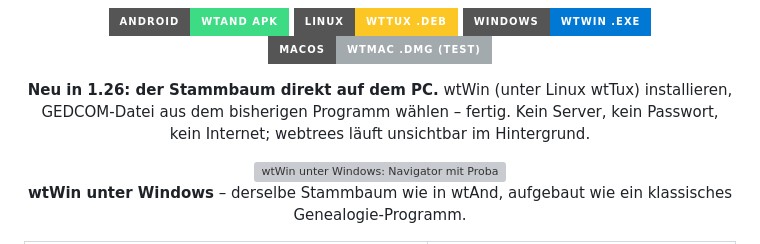
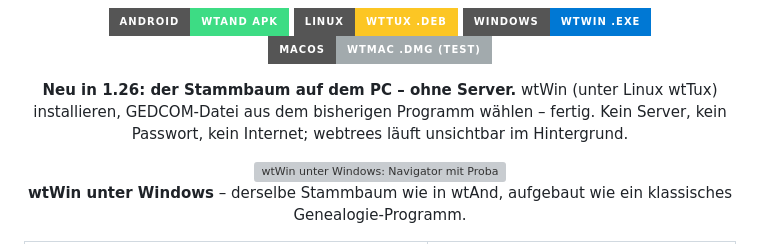
Before and after one commit to TheDutchJewel/app4webtrees, a Markdown page: README.md, the part around the change. Rendered like a GitHub page; badges without logos; grey boxes are pictures that could not be loaded.

```diff
--- a/README.md
+++ b/README.md
@@ -13,7 +13,7 @@
   <a href="https://github.com/thobgg/app4webtrees/releases/latest"><img src="https://img.shields.io/badge/macOS-wtMac%20.dmg%20(Test)-A2AAAD?style=for-the-badge&logo=apple&logoColor=white" alt="macOS: wtMac (.dmg), zum Testen"></a>
 </p>
 
-<p align="center"><b>Neu in 1.26: der Stammbaum direkt auf dem PC.</b> wtWin (unter Linux wtTux) installieren, GEDCOM-Datei aus dem bisherigen Programm wählen – fertig. Kein Server, kein Passwort, kein Internet; webtrees läuft unsichtbar im Hintergrund.</p>
+<p align="center"><b>Neu in 1.26: der Stammbaum auf dem PC – ohne Server.</b> wtWin (unter Linux wtTux) installieren, GEDCOM-Datei aus dem bisherigen Programm wählen – fertig. Kein Server, kein Passwort, kein Internet; webtrees läuft unsichtbar im Hintergrund.</p>
 
 <p align="center">
   <img src="docs/screenshots/windows-navigator.jpg" alt="wtWin unter Windows: Navigator mit Proband, Kindern und vier Generationen Vorfahren" width="100%">
```
Also changed, not shown: README.en.md (+1 -1 lines).
